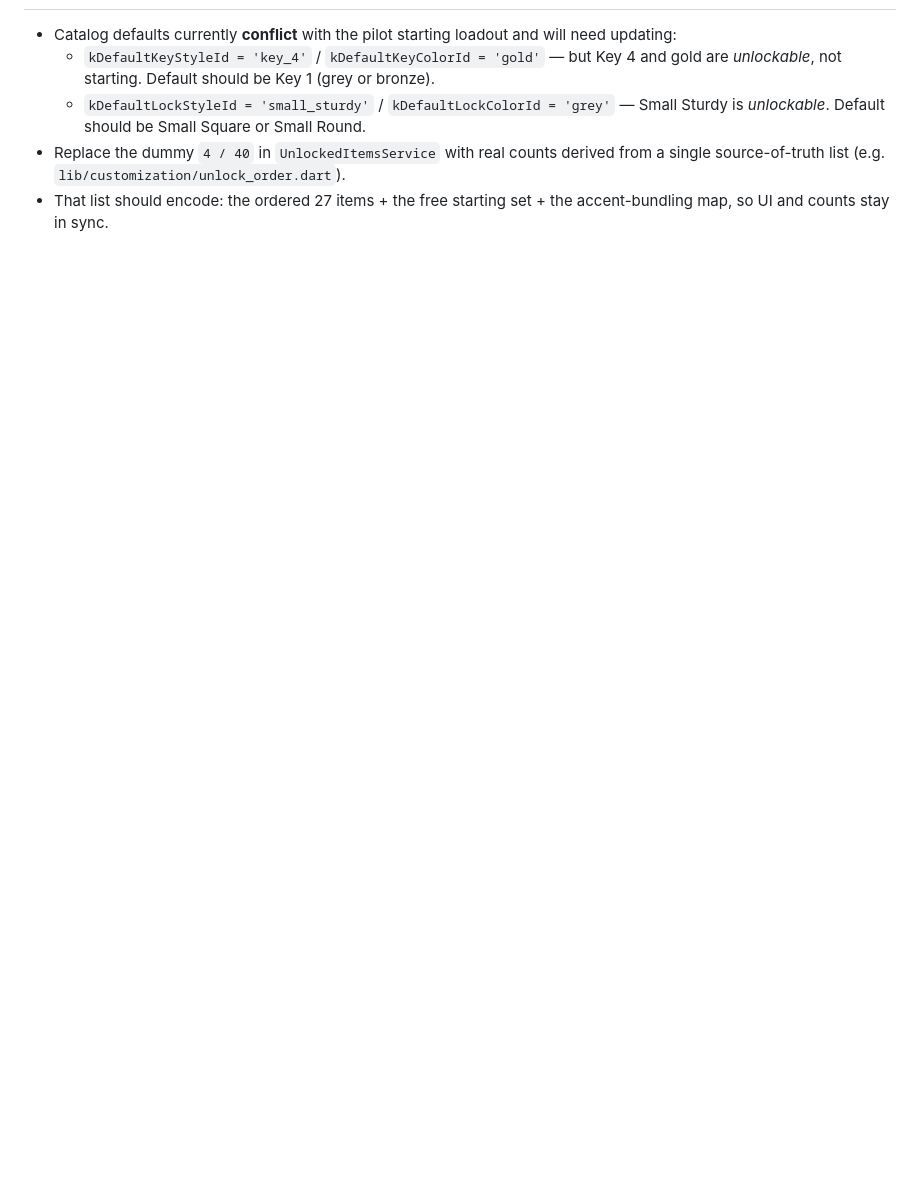
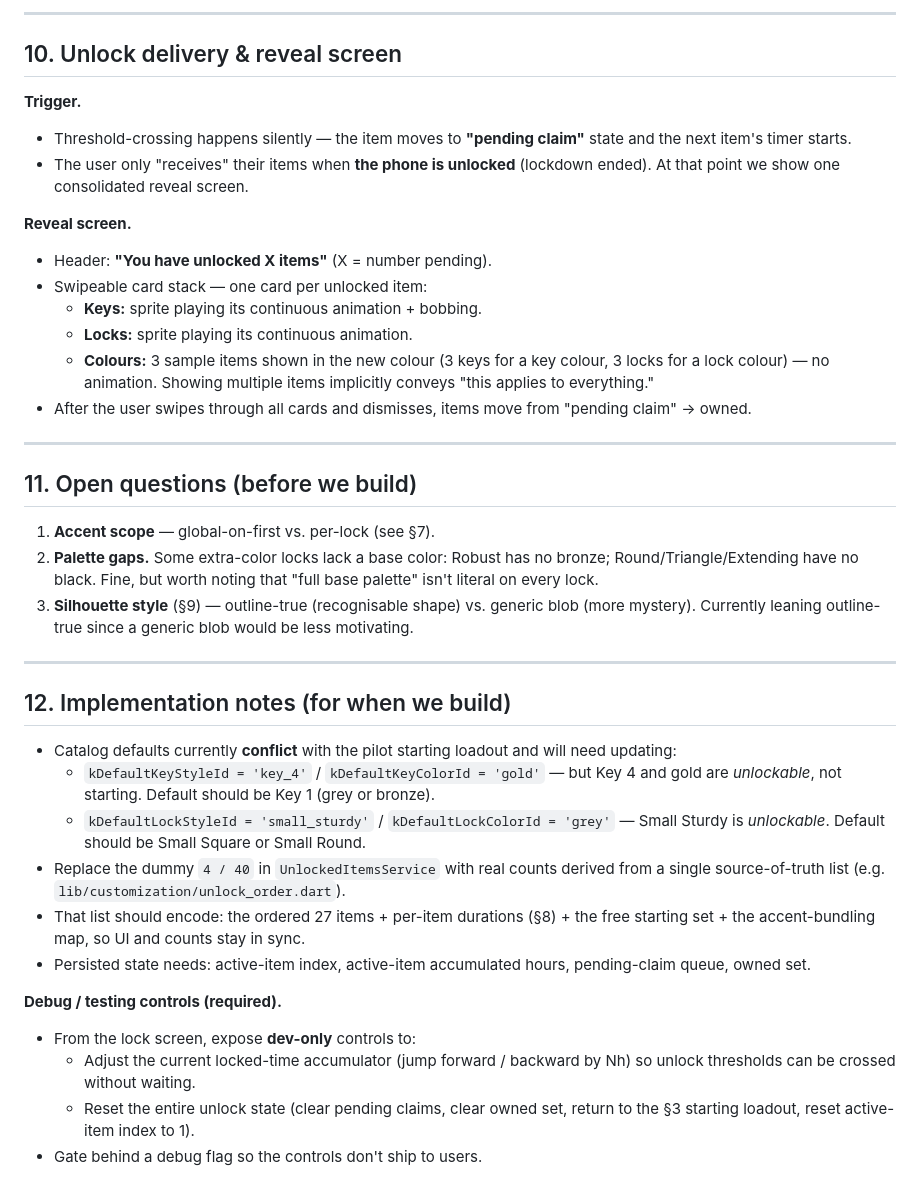
Before and after one commit to caleb88confer/phone_lockdown, a Markdown page: unlockables_brainstorm.md, the part around one of its changes. Drawn GitHub-style; blank space fills up the shorter version.

```diff
--- a/unlockables_brainstorm.md
+++ b/unlockables_brainstorm.md
@@ -154,3 +207,39 @@ Same question for `beige`.
+---
+
+## 10. Unlock delivery & reveal screen
+
+**Trigger.**
+- Threshold-crossing happens silently — the item moves to **"pending claim"**
+  state and the next item's timer starts.
+- The user only "receives" their items when **the phone is unlocked** (lockdown
+  ended). At that point we show one consolidated reveal screen.
+
+**Reveal screen.**
+- Header: **"You have unlocked X items"** (X = number pending).
+- Swipeable card stack — one card per unlocked item:
+  - **Keys:** sprite playing its continuous animation + bobbing.
+  - **Locks:** sprite playing its continuous animation.
+  - **Colours:** 3 sample items shown in the new colour (3 keys for a key
+    colour, 3 locks for a lock colour) — no animation. Showing multiple items
+    implicitly conveys "this applies to everything."
+- After the user swipes through all cards and dismisses, items move from
+  "pending claim" → owned.
+
+---
+
+## 11. Open questions (before we build)
+
+1. **Accent scope** — global-on-first vs. per-lock (see §7).
+2. **Palette gaps.** Some extra-color locks lack a base color: Robust has no
+   bronze; Round/Triangle/Extending have no black. Fine, but worth noting that
+   "full base palette" isn't literal on every lock.
+3. **Silhouette style** (§9) — outline-true (recognisable shape) vs. generic
+   blob (more mystery). Currently leaning outline-true since a generic blob
+   would be less motivating.
+
+---
+
+## 12. Implementation notes (for when we build)
 
 - Catalog defaults currently **conflict** with the pilot starting loadout and
   will need updating:
@@ -161,5 +250,15 @@ Same question for `beige`.
     Small Sturdy is *unlockable*. Default should be Small Square or Small Round.
 - Replace the dummy `4 / 40` in `UnlockedItemsService` with real counts derived
   from a single source-of-truth list (e.g. `lib/customization/unlock_order.dart`).
-- That list should encode: the ordered 27 items + the free starting set + the
-  accent-bundling map, so UI and counts stay in sync.
+- That list should encode: the ordered 27 items + per-item durations (§8) + the
+  free starting set + the accent-bundling map, so UI and counts stay in sync.
+- Persisted state needs: active-item index, active-item accumulated hours,
+  pending-claim queue, owned set.
+
+**Debug / testing controls (required).**
+- From the lock screen, expose **dev-only** controls to:
+  - Adjust the current locked-time accumulator (jump forward / backward by Nh)
+    so unlock thresholds can be crossed without waiting.
+  - Reset the entire unlock state (clear pending claims, clear owned set,
+    return to the §3 starting loadout, reset active-item index to 1).
+- Gate behind a debug flag so the controls don't ship to users.
```
Also changed, not shown: other parts of unlockables_brainstorm.md (+64 -11 lines).
